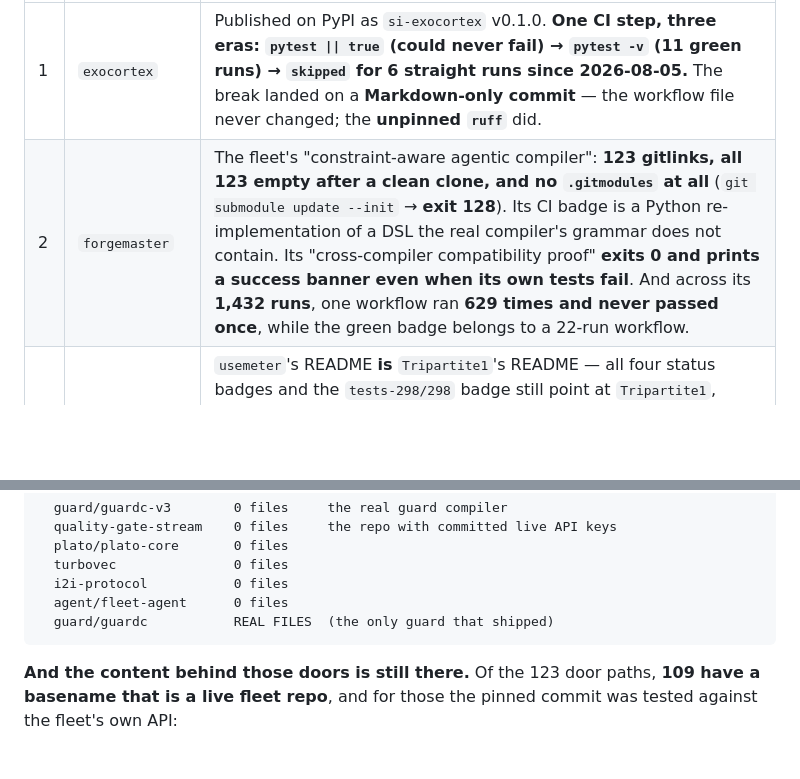
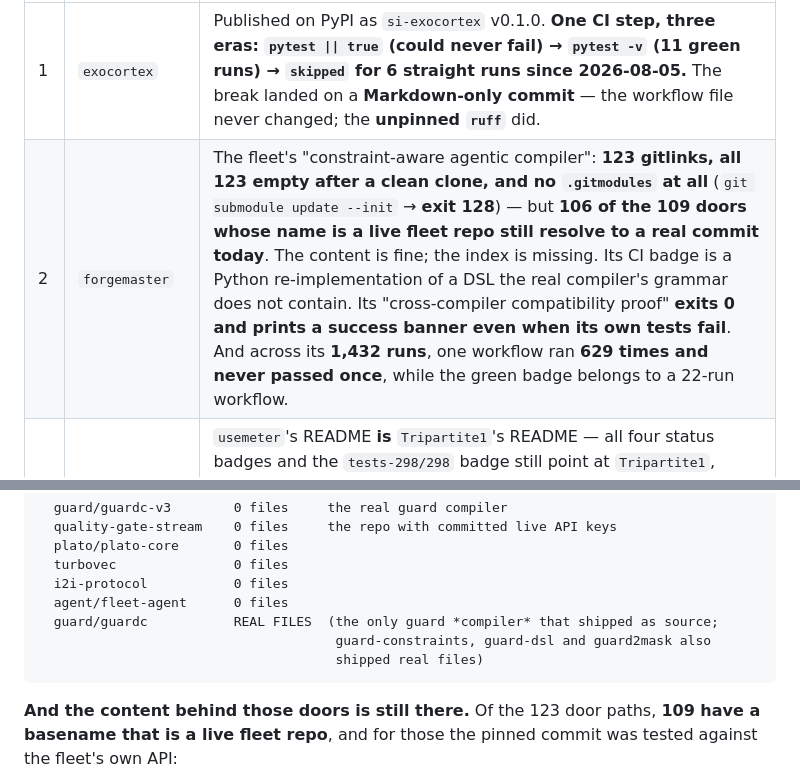
Before and after one commit to SuperInstance/quilt-research-canons, a Markdown page: research/scout/SCOUT-2026-10-19T1030Z-the-empty-monorepo-the-lint-that-skips-the-suite-and-the-badge-that-points-at-another-repo.md, 2 parts joined by grey strips. GitHub-like rendering; blank space fills up the shorter version.

Commit message:
SCOUT-2026-10-19T1030Z: final wording -- guardc shipped-as-source precision + headline balance
Co-Authored-By: Mavis <mavis@superinstance.dev>

````diff
--- a/research/scout/SCOUT-2026-10-19T1030Z-the-empty-monorepo-the-lint-that-skips-the-suite-and-the-badge-that-points-at-another-repo.md
+++ b/research/scout/SCOUT-2026-10-19T1030Z-the-empty-monorepo-the-lint-that-skips-the-suite-and-the-badge-that-points-at-another-repo.md
@@ -48,7 +48,7 @@ the *other* one, whose CI has never passed. The #5 is the pattern to copy.
 | # | Repo | The one-line surprise |
 |---|------|------------------------|
 | 1 | `exocortex` | Published on PyPI as `si-exocortex` v0.1.0. **One CI step, three eras: `pytest \|\| true` (could never fail) → `pytest -v` (11 green runs) → `skipped` for 6 straight runs since 2026-08-05.** The break landed on a **Markdown-only commit** — the workflow file never changed; the **unpinned `ruff`** did. |
-| 2 | `forgemaster` | The fleet's "constraint-aware agentic compiler": **123 gitlinks, all 123 empty after a clean clone, and no `.gitmodules` at all** (`git submodule update --init` → **exit 128**). Its CI badge is a Python re-implementation of a DSL the real compiler's grammar does not contain. Its "cross-compiler compatibility proof" **exits 0 and prints a success banner even when its own tests fail**. And across its **1,432 runs**, one workflow ran **629 times and never passed once**, while the green badge belongs to a 22-run workflow. |
+| 2 | `forgemaster` | The fleet's "constraint-aware agentic compiler": **123 gitlinks, all 123 empty after a clean clone, and no `.gitmodules` at all** (`git submodule update --init` → **exit 128**) — but **106 of the 109 doors whose name is a live fleet repo still resolve to a real commit today**. The content is fine; the index is missing. Its CI badge is a Python re-implementation of a DSL the real compiler's grammar does not contain. Its "cross-compiler compatibility proof" **exits 0 and prints a success banner even when its own tests fail**. And across its **1,432 runs**, one workflow ran **629 times and never passed once**, while the green badge belongs to a 22-run workflow. |
 | 3 | `usemeter` (+ `Tripartite1`) | `usemeter`'s README **is** `Tripartite1`'s README — all four status badges and the `tests-298/298` badge still point at `Tripartite1`, whose CI/Documentation/Security have **never had a passing run** (0/14, 0/14, 0/71). `usemeter` itself: **0/6, 0/6, 0/62**, last run 2026-04-15. **10,671 of 11,181 tracked files are committed `target/` build output (5.06 GB = 99.91% of all tracked bytes).** CI tests **244 of 7,387** `#[test]`s. |
 | 4 | `fm-experiments` | 330 Python files, 179 of them import `torch`/`numpy`, **no `requirements.txt`, no `setup.py`, no `pyproject.toml`**. CI installs `pytest` only, then runs `python -m pytest -v` from the repo root → collects 14 test files that import `torch` → **collection errors. CI: 0/2, never passed.** Its README also says "Four experiments" over a table of three. |
 | 5 | `exoj` | **Positive control, mutation-verified — with one crack worth more than the praise.** 28/28 green locally, no install; `lab/readme-pin.test.mjs` pins the README's numbers to the artifact of record (**mutate one digit → RED, exit 1; restore → GREEN**); `tools/spec_gate.mjs` is a fail-closed sha256 seal and is the **first** CI step. **But the pin test's own `FAIL-FIRST` comment shows it was satisfied by editing a results line inside the charter section that promises never to be edited — a test that pins a document can be satisfied by rewriting the document.** |
@@ -230,7 +230,9 @@ The empty doors are not decorative. They include:
   turbovec               0 files
   i2i-protocol           0 files
   agent/fleet-agent      0 files
-  guard/guardc           REAL FILES  (the only guard that shipped)
+  guard/guardc           REAL FILES  (the only guard *compiler* that shipped as source;
+                                      guard-constraints, guard-dsl and guard2mask also
+                                      shipped real files)
 ```
 
 **And the content behind those doors is still there.** Of the 123 door paths, **109 have a basename that is a
````
